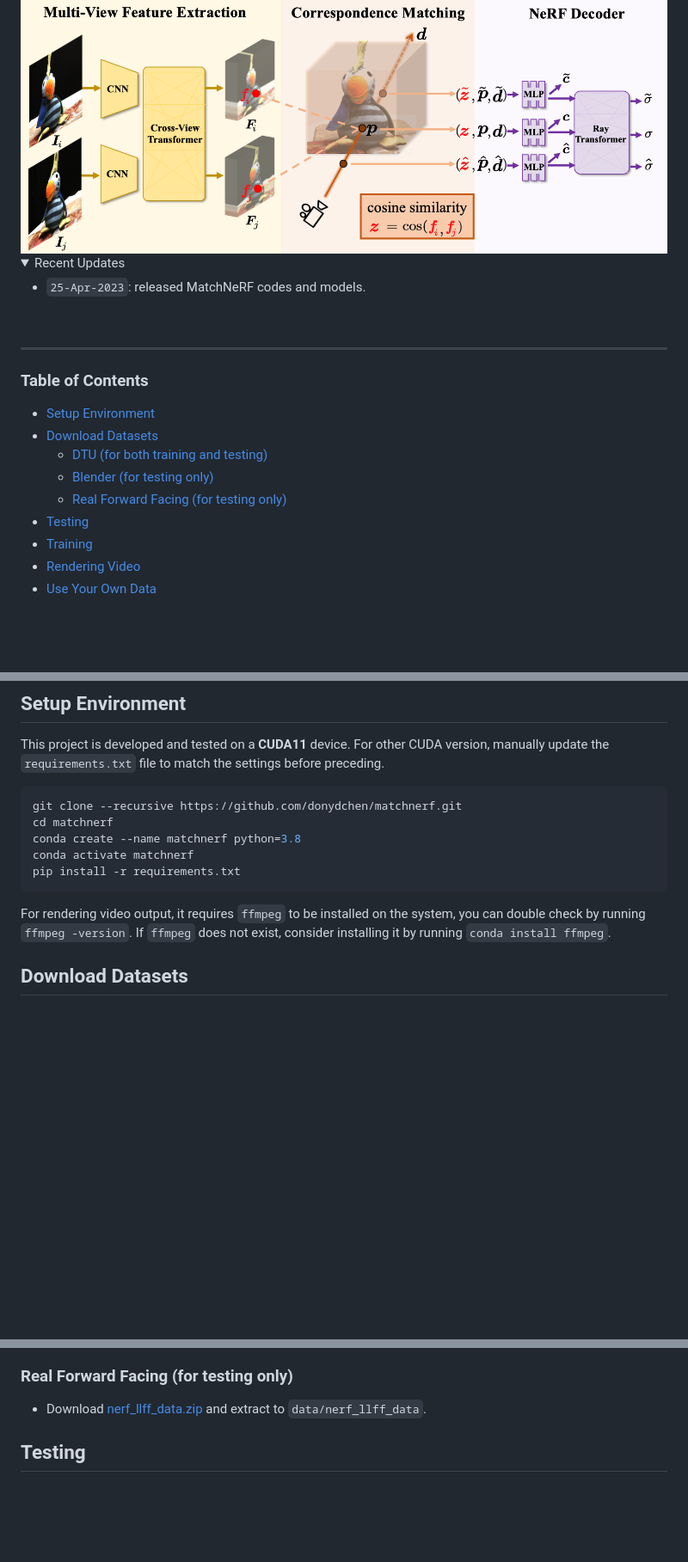
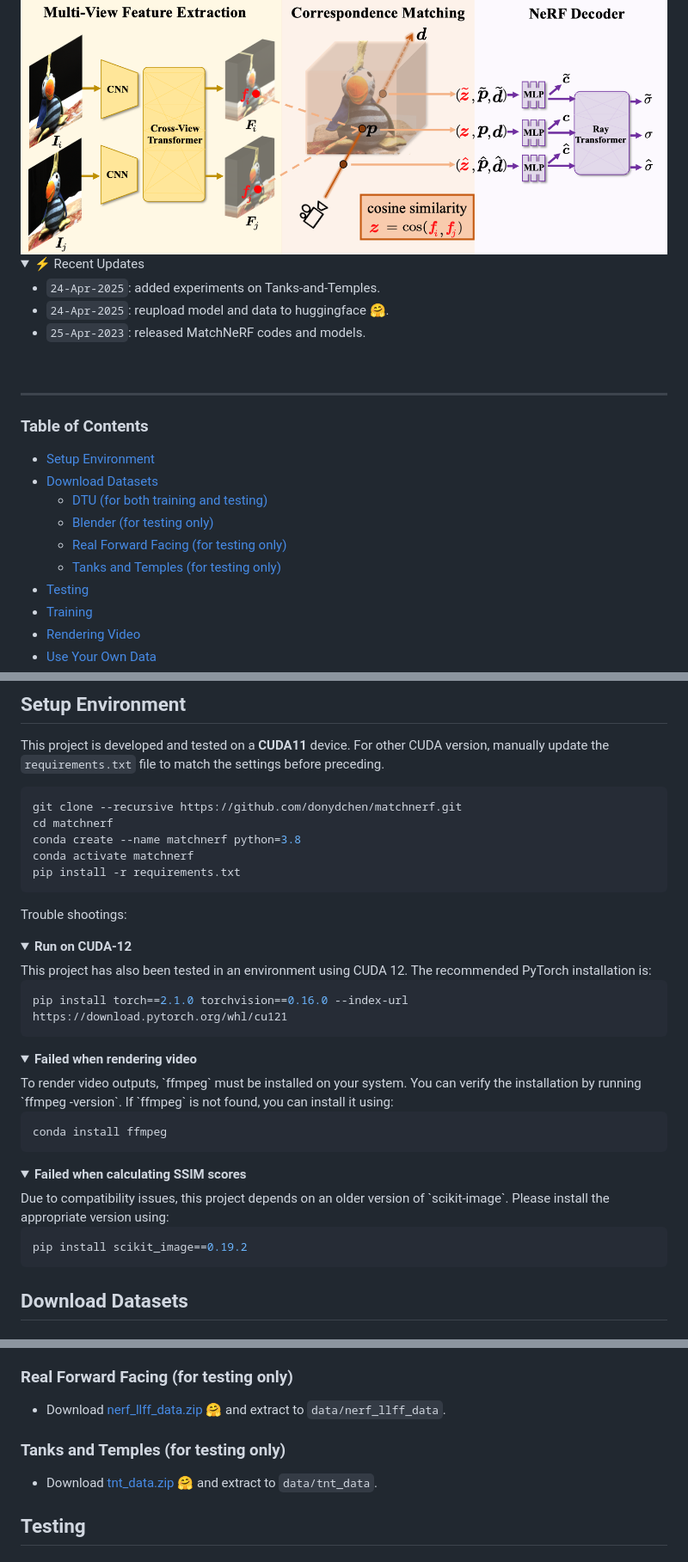
Before and after one commit to donydchen/matchnerf, a Markdown page: README.md, 3 parts joined by grey strips. Shown at 86% size. Drawn GitHub-style; folded sections open; blank space fills up the shorter version.

Commit message:
redirect links to huggingface

````diff
--- a/README.md
+++ b/README.md
@@ -29,8 +31,10 @@ arXiv 2023
 
 
 <details>
-  <summary>Recent Updates</summary>
+  <summary>⚡️ Recent Updates</summary>
 
+* `24-Apr-2025`: added experiments on Tanks-and-Temples.
+* `24-Apr-2025`: reupload model and data to huggingface 🤗.
 * `25-Apr-2023`: released MatchNeRF codes and models.
 
 </details>
@@ -48,6 +52,7 @@ arXiv 2023
   * [DTU (for both training and testing)](#dtu-for-both-training-and-testing)
   * [Blender (for testing only)](#blender-for-testing-only)
   * [Real Forward Facing (for testing only)](#real-forward-facing-for-testing-only)
+  * [Tanks and Temples (for testing only)](#tanks-and-temples-for-testing-only)
 * [Testing](#testing)
 * [Training](#training)
 * [Rendering Video](#rendering-video)
@@ -67,7 +72,36 @@ conda activate matchnerf
 pip install -r requirements.txt
 ```
 
-For rendering video output, it requires `ffmpeg` to be installed on the system, you can double check by running `ffmpeg -version`. If `ffmpeg` does not exist, consider installing it by running `conda install ffmpeg`.
+Trouble shootings:
+
+<details>
+  <summary><b>Run on CUDA-12</b></summary>
+This project has also been tested in an environment using CUDA 12. The recommended PyTorch installation is:
+
+```bash
+pip install torch==2.1.0 torchvision==0.16.0 --index-url https://download.pytorch.org/whl/cu121
+```
+</details>
+
+<details>
+  <summary><b>Failed when rendering video</b></summary>
+To render video outputs, `ffmpeg` must be installed on your system. You can verify the installation by running `ffmpeg -version`. If `ffmpeg` is not found, you can install it using:
+
+```bash
+conda install ffmpeg
+```
+
+</details>
+
+<details>
+  <summary><b>Failed when calculating SSIM scores</b></summary>
+Due to compatibility issues, this project depends on an older version of `scikit-image`. Please install the appropriate version using:
+
+```bash
+pip install scikit_image==0.19.2
+```
+</details>
+
 
 ## Download Datasets
 
@@ -90,7 +124,12 @@ data/DTU/
 
 ### Real Forward Facing (for testing only)
 
-* Download [nerf_llff_data.zip](https://drive.google.com/drive/folders/128yBriW1IG_3NJ5Rp7APSTZsJqdJdfc1) and extract to `data/nerf_llff_data`.
+* Download [nerf_llff_data.zip 🤗](https://huggingface.co/donydchen/matchnerf/resolve/main/nerf_llff_data.zip) and extract to `data/nerf_llff_data`.
+
+### Tanks and Temples (for testing only)
+
+* Download [tnt_data.zip 🤗](https://huggingface.co/donydchen/matchnerf/resolve/main/tnt_data.zip) and extract to `data/tnt_data`.
+
 
 ## Testing
 
````
Also changed, not shown: other parts of README.md (+13 -10 lines).
